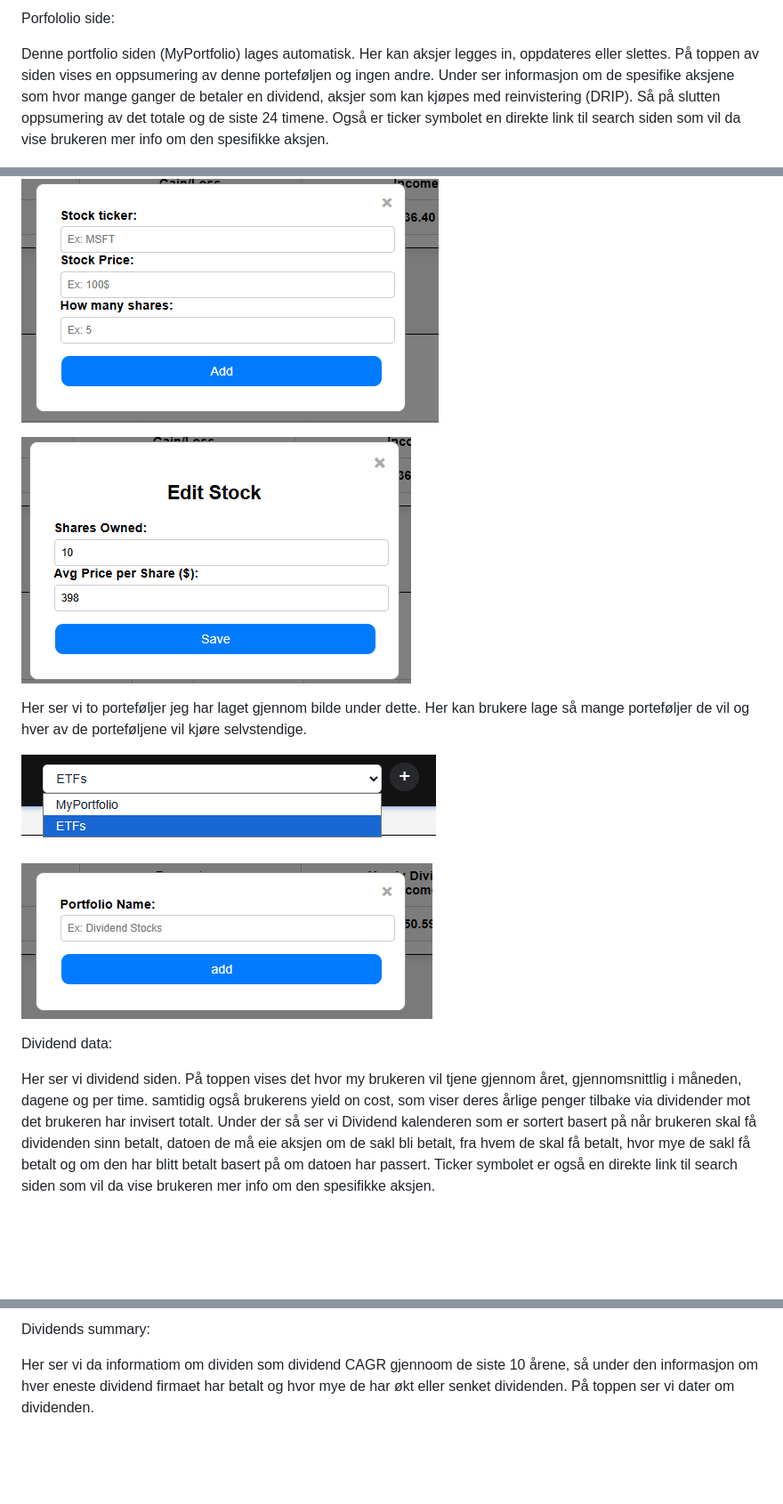
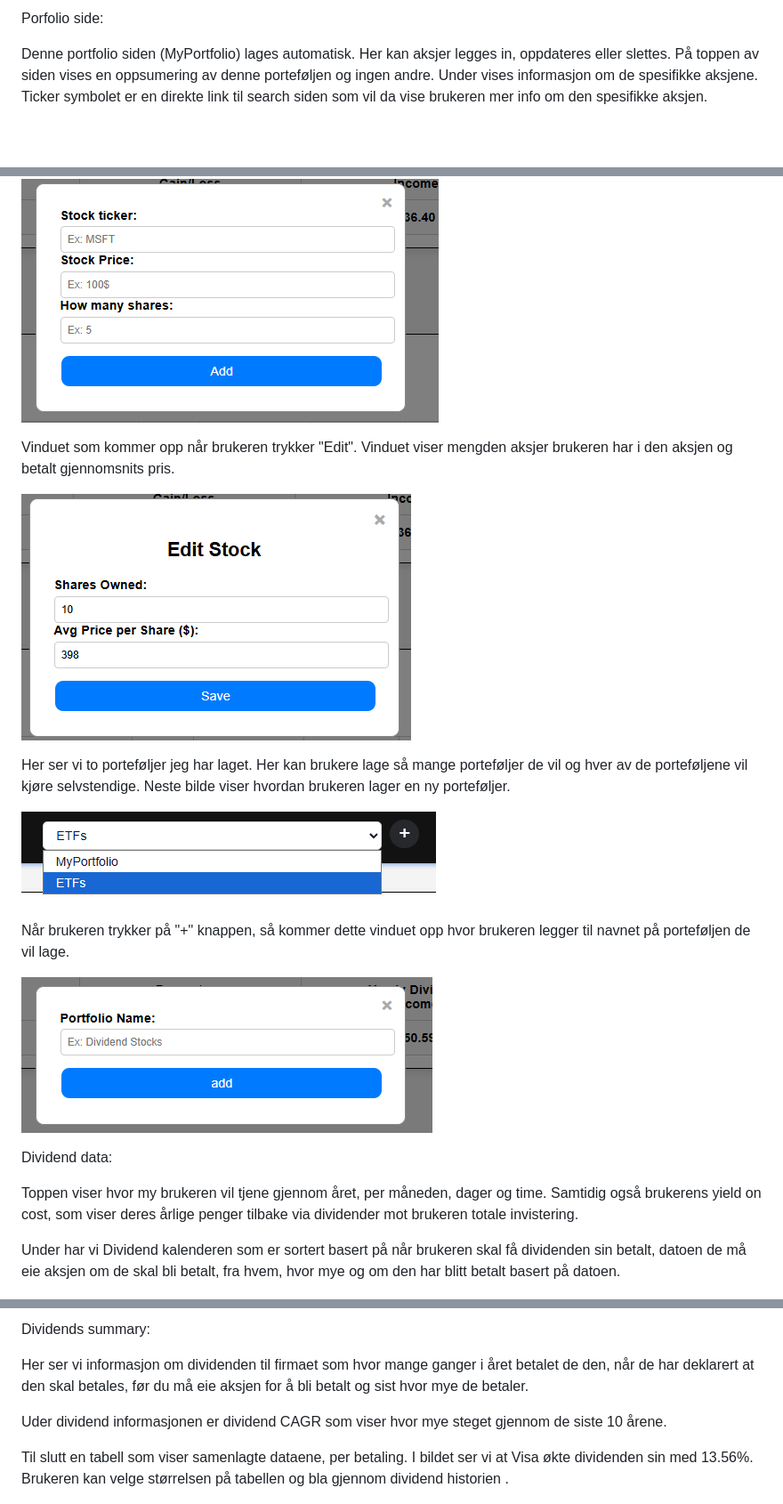
Before and after one commit to Sasacoriror/Stock_Frontend, a Markdown page: README.md, 3 parts joined by grey strips. Shown at 89% size. Drawn GitHub-style; blank space fills up the shorter version.

Commit message:
Edit the description of the pictures in the ReadMe
Corrected typos and improved clarity in the README content, including descriptions of portfolio features, dividend data, and sidebar functionality.

```diff
--- a/README.md
+++ b/README.md
@@ -1,7 +1,7 @@
 
-Porfololio side:
+Porfolio side:
 
-Denne portfolio siden (MyPortfolio) lages automatisk. Her kan aksjer legges in, oppdateres eller slettes. På toppen  av siden vises en oppsumering av denne porteføljen og ingen andre. Under ser informasjon om de spesifike aksjene som hvor mange ganger de betaler en dividend, aksjer som kan kjøpes med reinvistering (DRIP). Så på slutten oppsumering av det totale og de siste 24 timene. Også er ticker symbolet en direkte link til search siden som vil da vise brukeren mer info om den spesifikke aksjen.
+Denne portfolio siden (MyPortfolio) lages automatisk. Her kan aksjer legges in, oppdateres eller slettes. På toppen av siden vises en oppsumering av denne porteføljen og ingen andre. Under vises informasjon om de spesifikke aksjene. Ticker symbolet er en direkte link til search siden som vil da vise brukeren mer info om den spesifikke aksjen.
 
 ![image alt](https://github.com/Sasacoriror/Stock_Frontend/blob/f4ac718239e854b359a136ac5e5af50b6180e994/MyPortfolio.png)
 
@@ -15,20 +15,25 @@ Her er hvordan brukerene legger til aksjser i porteføljene sine. Brukeren treng
 
 ![image alt](https://github.com/Sasacoriror/Stock_Frontend/blob/4e04512088d29ed34909e4cd49d39e3c812528f7/Add%20Stock.png)
 
+Vinduet som kommer opp når brukeren trykker "Edit". Vinduet viser mengden aksjer brukeren har i den aksjen og betalt gjennomsnits pris.
+
 ![image alt](https://github.com/Sasacoriror/Stock_Frontend/blob/4e04512088d29ed34909e4cd49d39e3c812528f7/Edit%20Stock.png)
 
 
-Her ser vi to porteføljer jeg har laget gjennom bilde under dette. Her kan brukere lage så mange porteføljer de vil og hver av de porteføljene vil kjøre selvstendige.
+Her ser vi to porteføljer jeg har laget. Her kan brukere lage så mange porteføljer de vil og hver av de porteføljene vil kjøre selvstendige. Neste bilde viser hvordan brukeren lager en ny porteføljer.
 
 ![image alt](https://github.com/Sasacoriror/Stock_Frontend/blob/4e04512088d29ed34909e4cd49d39e3c812528f7/Portfolios.png)
+
+Når brukeren trykker på "+" knappen, så kommer dette vinduet opp hvor brukeren legger til navnet på porteføljen de vil lage.
 
 ![image alt](https://github.com/Sasacoriror/Stock_Frontend/blob/4e04512088d29ed34909e4cd49d39e3c812528f7/Add%20Portfolio.png)
 
 
 Dividend data:
 
-Her ser vi dividend siden. På toppen vises det hvor my brukeren vil tjene gjennom året, gjennomsnittlig i måneden, dagene og per time. samtidig også brukerens yield on cost, som viser deres årlige penger tilbake via dividender mot det brukeren har invisert totalt.
-Under der så ser vi Dividend kalenderen som er sortert basert på når brukeren skal få dividenden sinn betalt, datoen de må eie aksjen om de sakl bli betalt, fra hvem de skal få betalt, hvor mye de sakl få betalt og om den har blitt betalt basert på om datoen har passert. Ticker symbolet er også en direkte link til search siden som vil da vise brukeren mer info om den spesifikke aksjen.
+Toppen viser hvor my brukeren vil tjene gjennom året, per måneden, dager og time. Samtidig også brukerens yield on cost, som viser deres årlige penger tilbake via dividender mot brukeren totale invistering.
+
+Under har vi Dividend kalenderen som er sortert basert på når brukeren skal få dividenden sin betalt, datoen de må eie aksjen om de skal bli betalt, fra hvem, hvor mye og om den har blitt betalt basert på datoen.
 
 ![image alt](https://github.com/Sasacoriror/Stock_Frontend/blob/4e04512088d29ed34909e4cd49d39e3c812528f7/Dividends.png)
 
@@ -51,7 +56,11 @@ Under bildet over ser vi mer data om aksjen.
 
 Dividends summary:
 
-Her ser vi da informatiom om dividen som dividend CAGR gjennoom de siste 10 årene, så under den informasjon om hver eneste dividend firmaet har betalt og hvor mye de har økt eller senket dividenden. På toppen ser vi dater om dividenden.
+Her ser vi informasjon om dividenden til firmaet som hvor mange ganger i året betalet de den, når de har deklarert at den skal betales, før du må eie aksjen for å bli betalt og sist hvor mye de betaler.
+
+Uder dividend informasjonen er dividend CAGR som viser hvor mye steget gjennom de siste 10 årene.
+
+Til slutt en tabell som viser samenlagte dataene, per betaling. I bildet ser vi at Visa økte dividenden sin med 13.56%. Brukeren kan velge størrelsen på tabellen og bla gjennom dividend historien .
 
 ![iamge alt](https://github.com/Sasacoriror/Stock_Frontend/blob/4e04512088d29ed34909e4cd49d39e3c812528f7/Dividend%20Page.png)
 
```
Also changed, not shown: other parts of README.md (+5 -5 lines).
